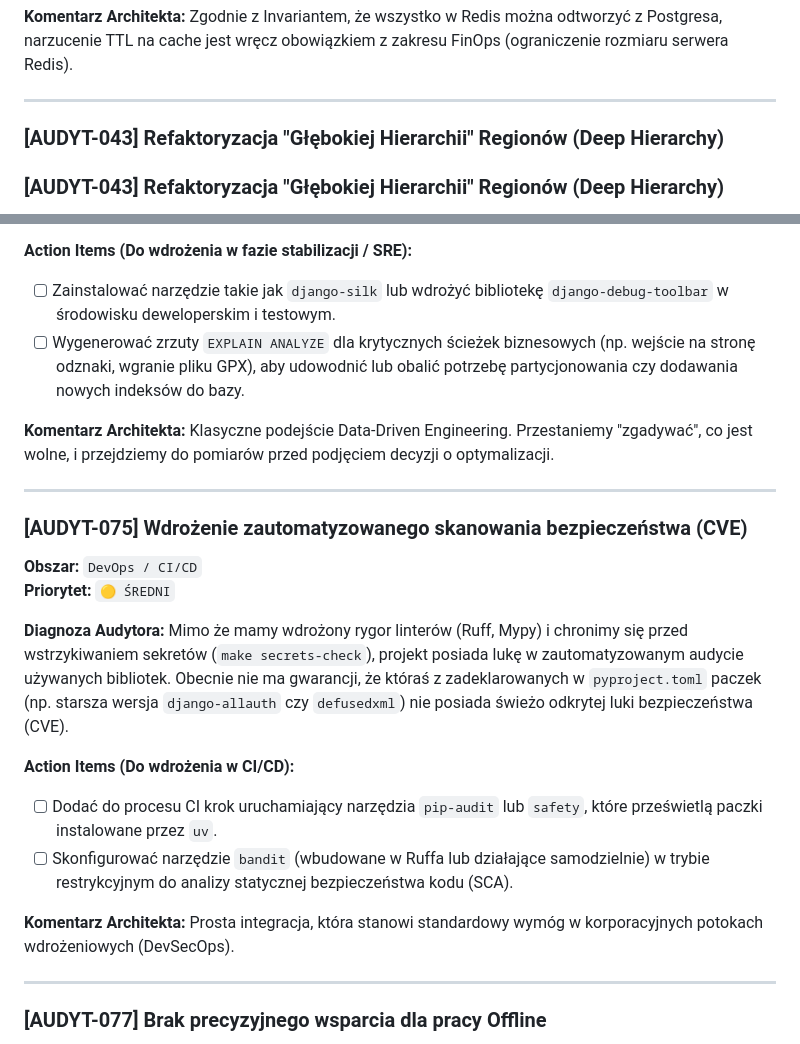
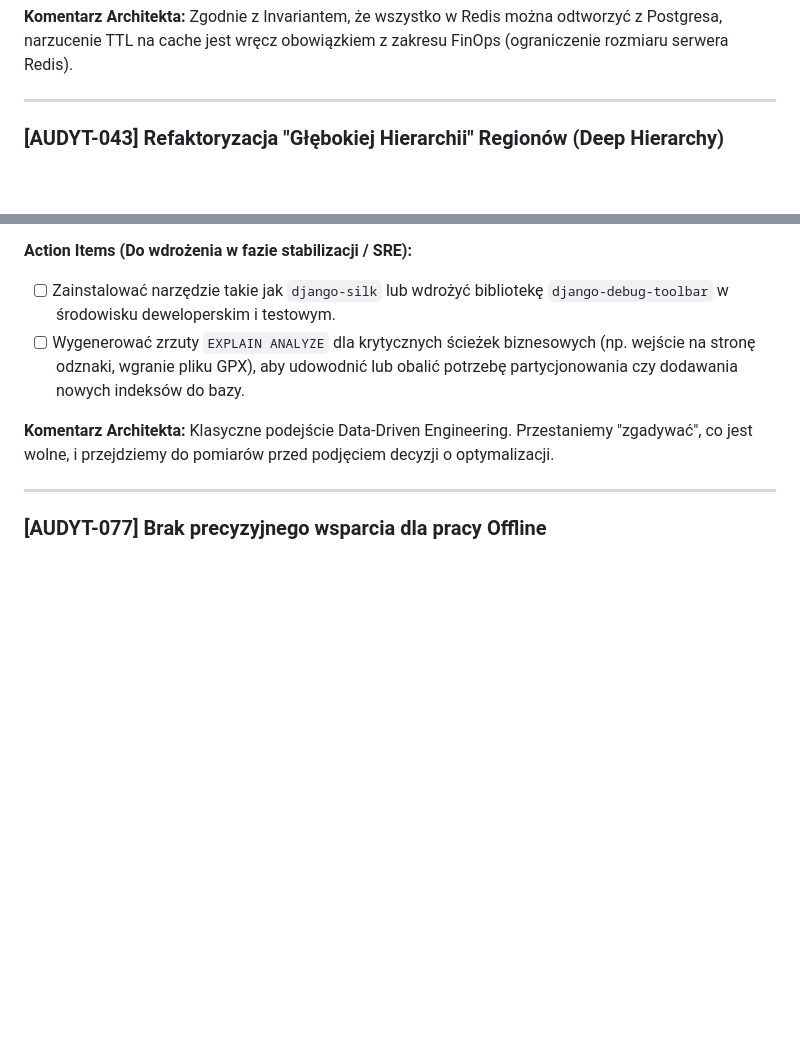
Before and after one commit to Marek1Marecki/badges_system, a Markdown page: docs/backlog_po_audycie.md, 2 parts joined by grey strips. Drawn GitHub-style; blank space fills up the shorter version.

Commit message:
docs(backlog): AUDYT-075 → archive (already resolved, verified in ci.yml)
AUDYT-075 — CVE scanning is already fully implemented via make security-audit:
- Semgrep (SAST)
- osv-scanner on uv.lock (OSV database)
- Trivy on container images

pip-audit was correctly removed (uv project, not pip). osv-scanner covers
same OSV data as uv audit — no need to add redundancy.

```diff
--- a/docs/backlog_po_audycie.md
+++ b/docs/backlog_po_audycie.md
@@ -151,9 +151,6 @@ Zgodnie z Invariantem, że wszystko w Redis można odtworzyć z Postgresa, narzu
 
 ---
 
-
-### [AUDYT-043] Refaktoryzacja "Głębokiej Hierarchii" Regionów (Deep Hierarchy)
-
 ### [AUDYT-043] Refaktoryzacja "Głębokiej Hierarchii" Regionów (Deep Hierarchy)
 **Obszar:** `Baza Danych / Architektura`
 **Priorytet:** `🟡 ŚREDNI` (Skalowanie Długoterminowe)
@@ -498,22 +495,6 @@ Wszystkie wcześniejsze przypuszczenia o wąskich gardłach w bazie danych (np.
 
 **Komentarz Architekta:**
 Klasyczne podejście Data-Driven Engineering. Przestaniemy "zgadywać", co jest wolne, i przejdziemy do pomiarów przed podjęciem decyzji o optymalizacji.
-
----
-
-### [AUDYT-075] Wdrożenie zautomatyzowanego skanowania bezpieczeństwa (CVE)
-**Obszar:** `DevOps / CI/CD`
-**Priorytet:** `🟡 ŚREDNI`
-
-**Diagnoza Audytora:**
-Mimo że mamy wdrożony rygor linterów (Ruff, Mypy) i chronimy się przed wstrzykiwaniem sekretów (`make secrets-check`), projekt posiada lukę w zautomatyzowanym audycie używanych bibliotek. Obecnie nie ma gwarancji, że któraś z zadeklarowanych w `pyproject.toml` paczek (np. starsza wersja `django-allauth` czy `defusedxml`) nie posiada świeżo odkrytej luki bezpieczeństwa (CVE).
-
-**Action Items (Do wdrożenia w CI/CD):**
-- [ ] Dodać do procesu CI krok uruchamiający narzędzia `pip-audit` lub `safety`, które prześwietlą paczki instalowane przez `uv`.
-- [ ] Skonfigurować narzędzie `bandit` (wbudowane w Ruffa lub działające samodzielnie) w trybie restrykcyjnym do analizy statycznej bezpieczeństwa kodu (SCA).
-
-**Komentarz Architekta:**
-Prosta integracja, która stanowi standardowy wymóg w korporacyjnych potokach wdrożeniowych (DevSecOps).
 
 ---
 
```
